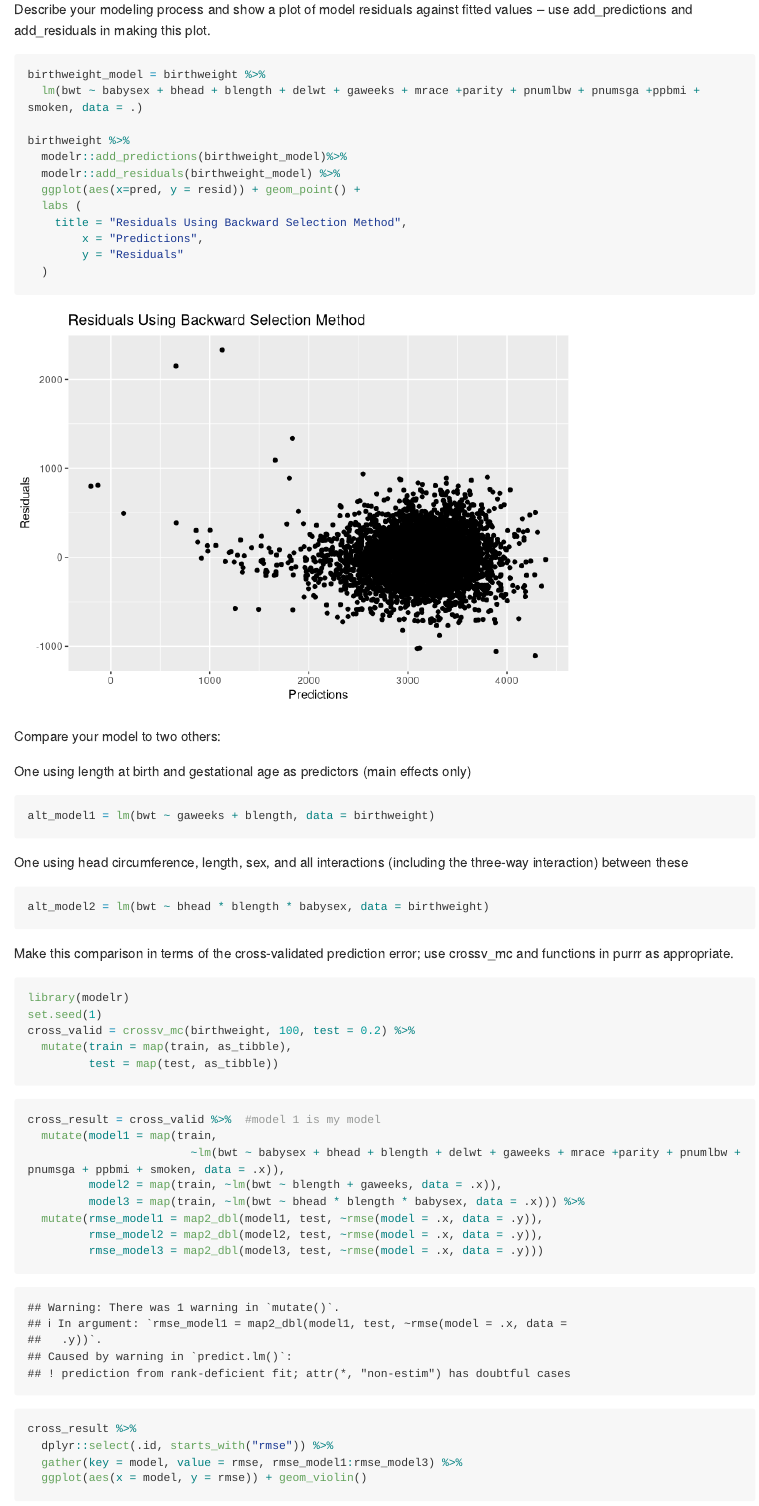
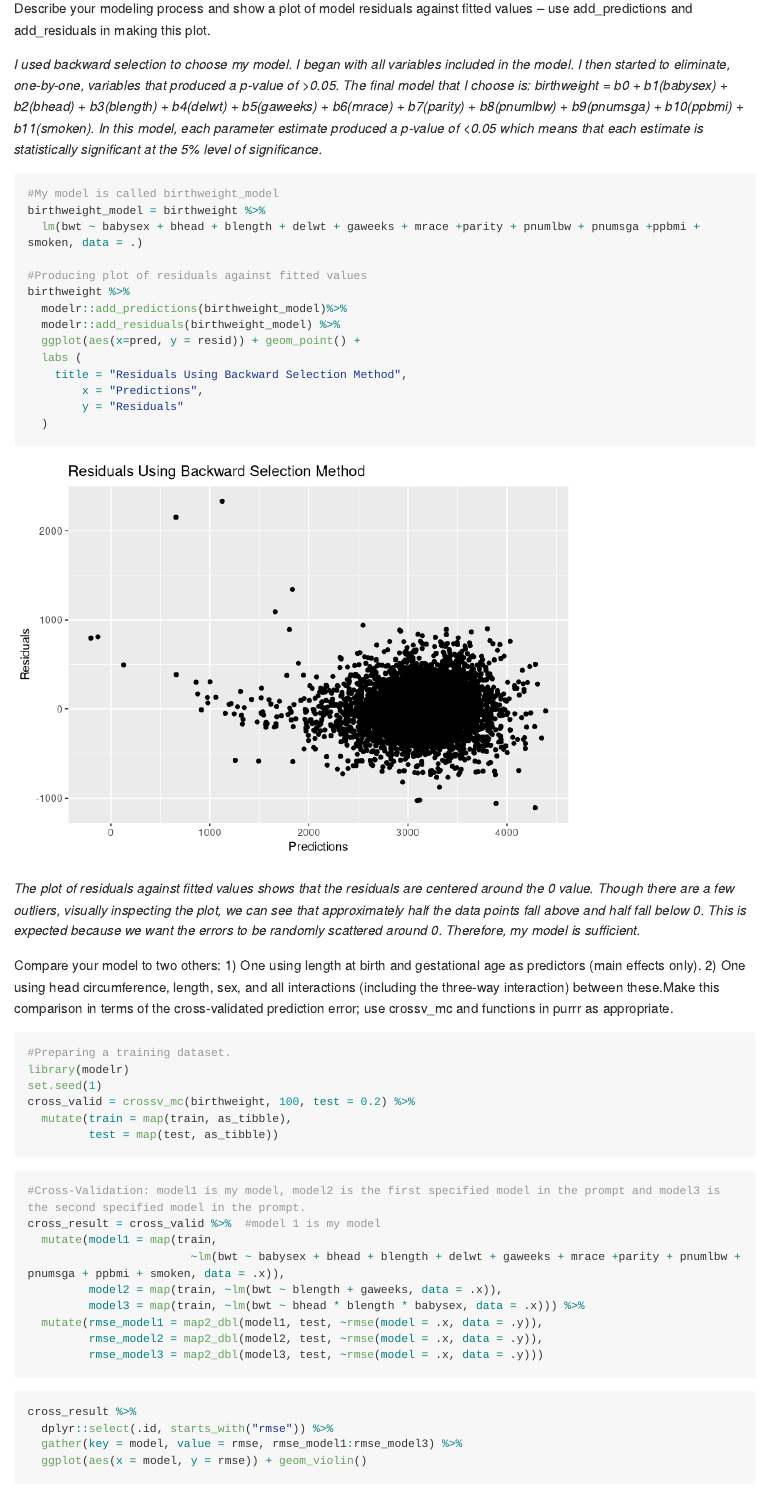
Before and after one commit to as5457/p8105_hw6_as5457, an R Markdown document (p8105_hw6_as5457.Rmd): the page in a window 1100 px wide, from 12890 px down before the commit and from 5030 px down after it, so that both start at the same text. Rendered offline with R 4.5, knitr and Pandoc, with nearby package versions; some code elsewhere in the file could not run offline; long lines of code are wrapped; column names are cleaned by a stand-in for the janitor package.

Commit message:
getting rid of unnecessary code and fixing warning signs

````diff
--- a/p8105_hw6_as5457.Rmd
+++ b/p8105_hw6_as5457.Rmd
@@ -135,10 +133,6 @@ Exploring the relationship between birthweight and mother's weight at delivery.
-```{r}
-ggplot(birthweight, aes(babysex, delwt)) + geom_boxplot()
-```
-
 Backward selection
 
-```{r}
+```{r eval = FALSE}
 birthweight %>%
   lm(bwt ~ babysex + bhead + blength + delwt + fincome + frace + gaweeks + malform + menarche + mheight + mrace + momage +parity + pnumlbw + pnumsga +ppbmi + ppwt + smoken + wtgain, data = .) %>%
   broom::tidy() %>%
@@ -195,10 +189,14 @@ birthweight %>%
 
 Describe your modeling process and show a plot of model residuals against fitted values – use add_predictions and add_residuals in making this plot.
 
+*I used backward selection to choose my model. I began with all variables included in the model. I then started to eliminate, one-by-one, variables that produced a p-value of >0.05. The final model that I choose is: birthweight = b0 + b1(babysex) + b2(bhead) + b3(blength) + b4(delwt) + b5(gaweeks) + b6(mrace) + b7(parity) + b8(pnumlbw) + b9(pnumsga) + b10(ppbmi) + b11(smoken). In this model, each parameter estimate produced a p-value of <0.05 which means that each estimate is statistically significant at the 5% level of significance.*
+
 ```{r}
+#My model is called birthweight_model
 birthweight_model = birthweight %>%
   lm(bwt ~ babysex + bhead + blength + delwt + gaweeks + mrace +parity + pnumlbw + pnumsga +ppbmi + smoken, data = .)
 
+#Producing plot of residuals against fitted values
 birthweight %>%
   modelr::add_predictions(birthweight_model)%>%
   modelr::add_residuals(birthweight_model) %>%
@@ -210,24 +208,13 @@ birthweight %>%
   )
 ```
 
-Compare your model to two others:
+*The plot of residuals against fitted values shows that the residuals are centered around the 0 value. Though there are a few outliers, visually inspecting the plot, we can see that approximately half the data points fall above and half fall below 0. This is expected because we want the errors to be randomly scattered around 0. Therefore, my model is sufficient.*
 
-One using length at birth and gestational age as predictors (main effects only)
+
+Compare your model to two others: 1) One using length at birth and gestational age as predictors (main effects only). 2) One using head circumference, length, sex, and all interactions (including the three-way interaction) between these.Make this comparison in terms of the cross-validated prediction error; use crossv_mc and functions in purrr as appropriate.
 
 ```{r}
-alt_model1 = lm(bwt ~ gaweeks + blength, data = birthweight)
-```
-
-One using head circumference, length, sex, and all interactions (including the three-way interaction) between these
-
-```{r}
-alt_model2 = lm(bwt ~ bhead * blength * babysex, data = birthweight)
-```
-
-
-Make this comparison in terms of the cross-validated prediction error; use crossv_mc and functions in purrr as appropriate.
-
-```{r}
+#Preparing a training dataset.
 library(modelr)
 set.seed(1)
 cross_valid = crossv_mc(birthweight, 100, test = 0.2) %>%
@@ -236,7 +223,8 @@ cross_valid = crossv_mc(birthweight, 100, test = 0.2) %>%
 ```
 
 
-```{r}
+```{r warning = FALSE}
+#Cross-Validation: model1 is my model, model2 is the first specified model in the prompt and model3 is the second specified model in the prompt.
 cross_result = cross_valid %>%  #model 1 is my model
   mutate(model1 = map(train,
                         ~lm(bwt ~ babysex + bhead + blength + delwt + gaweeks + mrace +parity + pnumlbw + pnumsga + ppbmi + smoken, data = .x)),
````
Also changed, not shown: p8105_hw6_as5457.md, p8105_hw6_as5457.Rmd (2 more changed lines), 1 other file.
